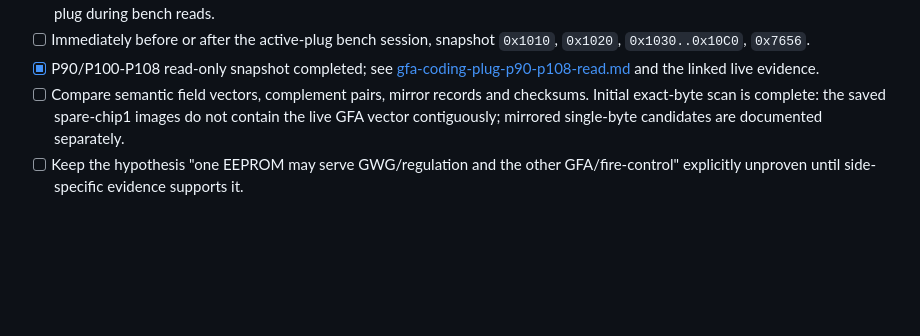
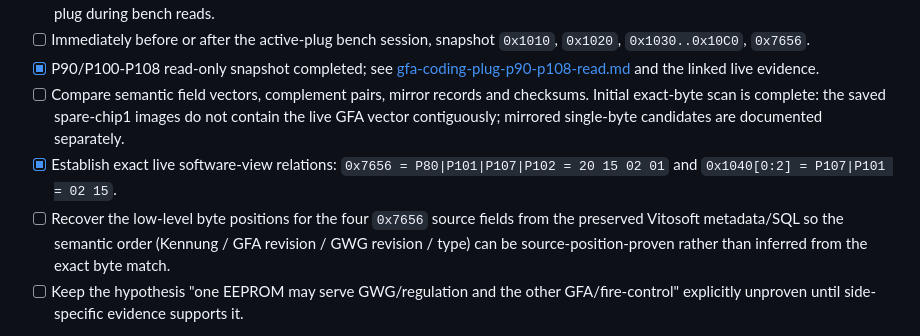
Before and after one commit to SaulGoodman1337/optolink, a Markdown page: docs/research-plan-2026-09-24.md, the part around the change. Rendered like a GitHub page; blank space fills up the shorter version.

Commit message:
docs(research): add coding-card byte-position closure task

```diff
--- a/docs/research-plan-2026-09-24.md
+++ b/docs/research-plan-2026-09-24.md
@@ -92,6 +92,8 @@ The read transport is already production-verified. The missing identity fields a
 - [ ] Immediately before or after the active-plug bench session, snapshot `0x1010`, `0x1020`, `0x1030..0x10C0`, `0x7656`.
 - [x] P90/P100-P108 read-only snapshot completed; see [gfa-coding-plug-p90-p108-read.md](gfa-coding-plug-p90-p108-read.md) and the linked live evidence.
 - [ ] Compare semantic field vectors, complement pairs, mirror records and checksums. Initial exact-byte scan is complete: the saved spare-chip1 images do not contain the live GFA vector contiguously; mirrored single-byte candidates are documented separately.
+- [x] Establish exact live software-view relations: `0x7656 = P80|P101|P107|P102 = 20 15 02 01` and `0x1040[0:2] = P107|P101 = 02 15`.
+- [ ] Recover the low-level byte positions for the four `0x7656` source fields from the preserved Vitosoft metadata/SQL so the semantic order (Kennung / GFA revision / GWG revision / type) can be source-position-proven rather than inferred from the exact byte match.
 - [ ] Keep the hypothesis "one EEPROM may serve GWG/regulation and the other GFA/fire-control" explicitly unproven until side-specific evidence supports it.
 
 **Completion criterion:** side-labelled repeatable dumps plus a documented correlation matrix showing confirmed, rejected and still-unknown mappings.
```
